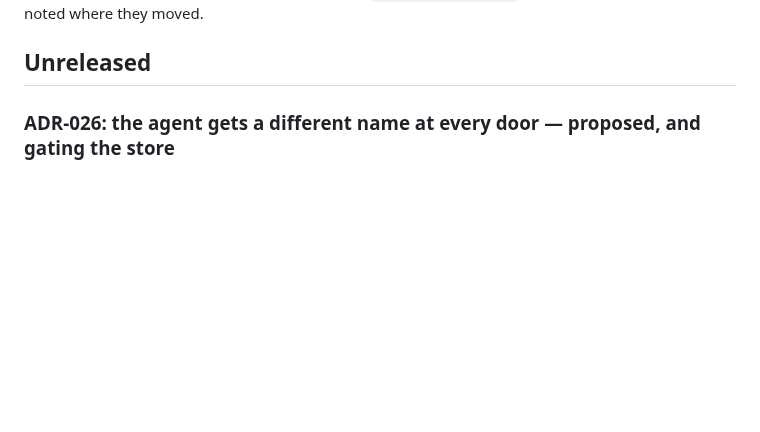
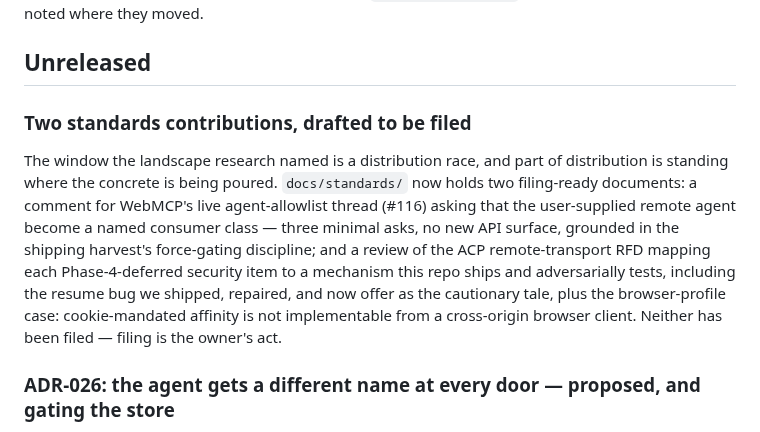
Before and after one commit to gkoreli/agentport, a Markdown page: CHANGELOG.md, the part around the change. Rendered like a GitHub page; blank space fills up the shorter version.

```diff
--- a/CHANGELOG.md
+++ b/CHANGELOG.md
@@ -9,6 +9,21 @@ npm artifacts (`@gkoreli/agentport`, the shared chat overlay) are noted where
 they moved.
 
 ## Unreleased
+
+### Two standards contributions, drafted to be filed
+
+The window the landscape research named is a distribution race, and part of
+distribution is standing where the concrete is being poured.
+`docs/standards/` now holds two filing-ready documents: a comment for
+WebMCP's live agent-allowlist thread (#116) asking that the user-supplied
+remote agent become a named consumer class — three minimal asks, no new API
+surface, grounded in the shipping harvest's force-gating discipline; and a
+review of the ACP remote-transport RFD mapping each Phase-4-deferred
+security item to a mechanism this repo ships and adversarially tests,
+including the resume bug we shipped, repaired, and now offer as the
+cautionary tale, plus the browser-profile case: cookie-mandated affinity is
+not implementable from a cross-origin browser client. Neither has been
+filed — filing is the owner's act.
 
 ### ADR-026: the agent gets a different name at every door — proposed, and gating the store
 
```
Also changed, not shown: docs/standards/acp-remote-transport-review.md (added, +151 -0 lines), docs/standards/webmcp-fourth-consumer-class.md (added, +137 -0 lines).
